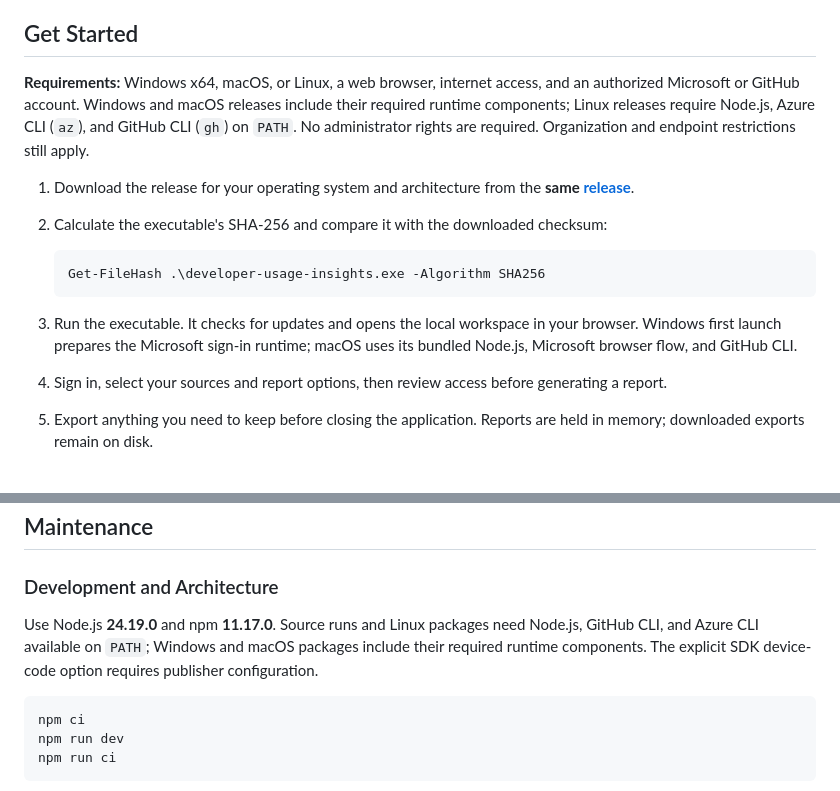
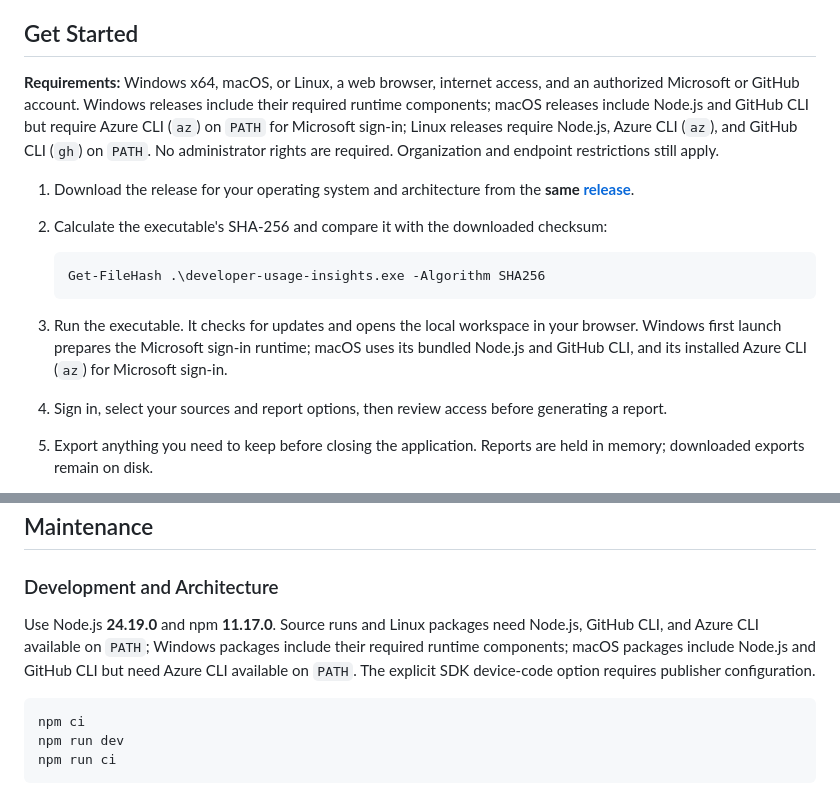
Before and after one commit to ninjapaw/committer-insights, a Markdown page: README.md, 2 parts joined by grey strips. Drawn GitHub-style.

Commit message:
docs: correct macOS Microsoft sign-in requirement to Azure CLI
Co-authored-by: Copilot <223556219+Copilot@users.noreply.github.com>

````diff
--- a/README.md
+++ b/README.md
@@ -47,7 +47,7 @@ Review Azure DevOps and GitHub plans, repository activity, security settings, re
 
 ## Get Started
 
-**Requirements:** Windows x64, macOS, or Linux, a web browser, internet access, and an authorized Microsoft or GitHub account. Windows and macOS releases include their required runtime components; Linux releases require Node.js, Azure CLI (`az`), and GitHub CLI (`gh`) on `PATH`. No administrator rights are required. Organization and endpoint restrictions still apply.
+**Requirements:** Windows x64, macOS, or Linux, a web browser, internet access, and an authorized Microsoft or GitHub account. Windows releases include their required runtime components; macOS releases include Node.js and GitHub CLI but require Azure CLI (`az`) on `PATH` for Microsoft sign-in; Linux releases require Node.js, Azure CLI (`az`), and GitHub CLI (`gh`) on `PATH`. No administrator rights are required. Organization and endpoint restrictions still apply.
 
 1. Download the release for your operating system and architecture from the **same [release](https://github.com/ninjapaw/committer-insights/releases)**.
 2. Calculate the executable's SHA-256 and compare it with the downloaded checksum:
@@ -56,7 +56,7 @@ Review Azure DevOps and GitHub plans, repository activity, security settings, re
    Get-FileHash .\developer-usage-insights.exe -Algorithm SHA256
    ```
 
-3. Run the executable. It checks for updates and opens the local workspace in your browser. Windows first launch prepares the Microsoft sign-in runtime; macOS uses its bundled Node.js, Microsoft browser flow, and GitHub CLI.
+3. Run the executable. It checks for updates and opens the local workspace in your browser. Windows first launch prepares the Microsoft sign-in runtime; macOS uses its bundled Node.js and GitHub CLI, and its installed Azure CLI (`az`) for Microsoft sign-in.
 4. Sign in, select your sources and report options, then review access before generating a report.
 5. Export anything you need to keep before closing the application. Reports are held in memory; downloaded exports remain on disk.
 
@@ -348,7 +348,7 @@ See the [contribution guide](CONTRIBUTING.md) and [maintenance guidance](#mainte
 
 ### Development and Architecture
 
-Use Node.js **24.19.0** and npm **11.17.0**. Source runs and Linux packages need Node.js, GitHub CLI, and Azure CLI available on `PATH`; Windows and macOS packages include their required runtime components. The explicit SDK device-code option requires publisher configuration.
+Use Node.js **24.19.0** and npm **11.17.0**. Source runs and Linux packages need Node.js, GitHub CLI, and Azure CLI available on `PATH`; Windows packages include their required runtime components; macOS packages include Node.js and GitHub CLI but need Azure CLI available on `PATH`. The explicit SDK device-code option requires publisher configuration.
 
 ```powershell
 npm ci
````
Also changed, not shown: other parts of README.md (+8 -8 lines).
